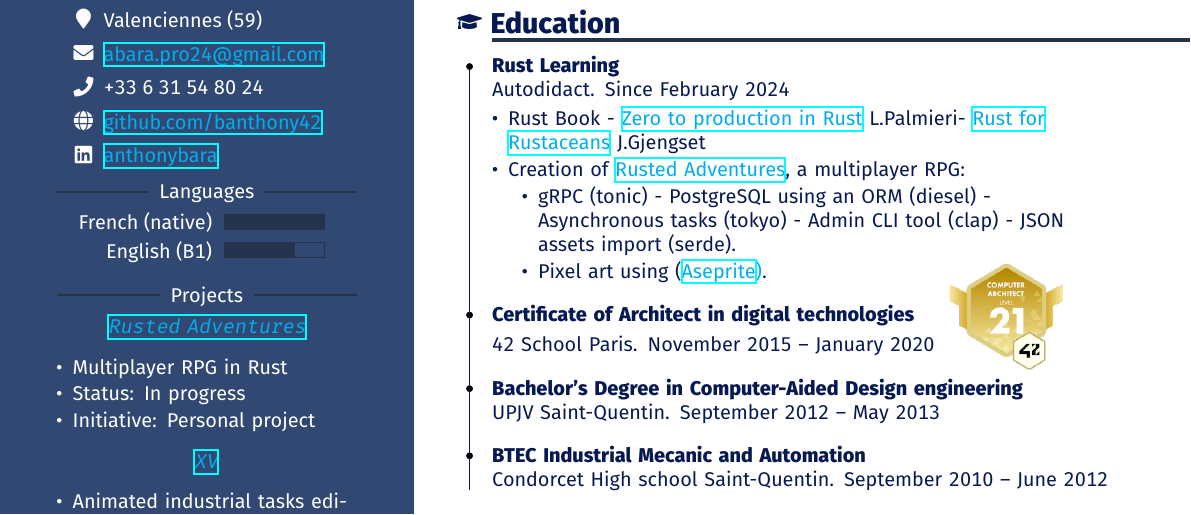
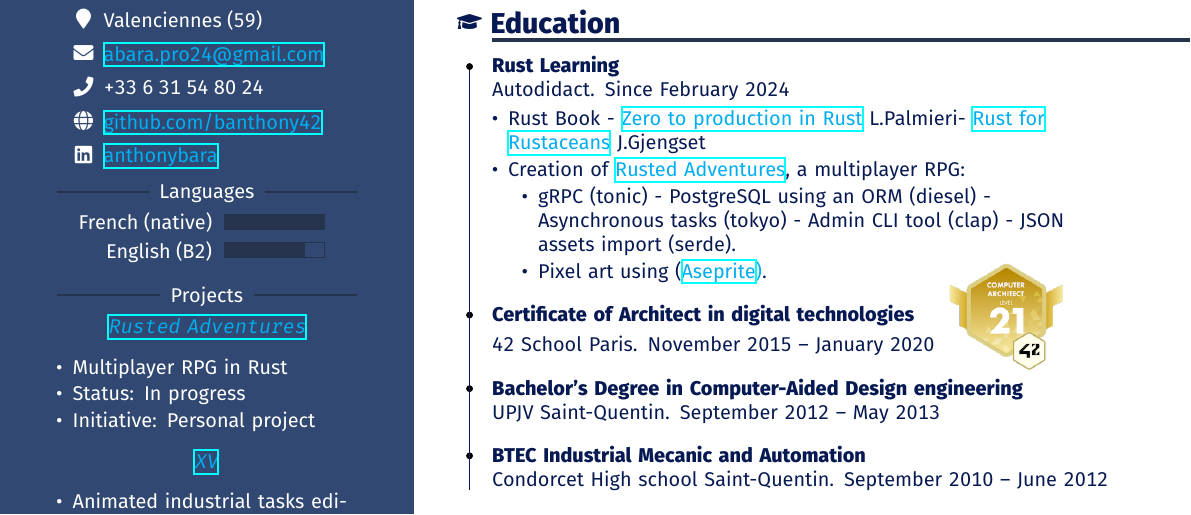
Before and after one commit to banthony42/resume, a LaTeX CV (cv.tex): part of the page, cut so that both start at the same text. Compiled offline with XeLaTeX.

Commit message:
cv: adjust english level rating and fix bad level in 'en' version

```diff
--- a/cv.tex
+++ b/cv.tex
@@ -88,7 +88,7 @@ rightmargin=15pt}
   \cvContactSideBar
   \begin{cvLanguages}
     \cvLanguage{\en{French (native)}\fr{Français (natif)}}{5}
-    \cvLanguage{\en{English (B1)}\fr{Anglais (B2)}}{3.5}
+    \cvLanguage{\en{English (B2)}\fr{Anglais (B2)}}{4}
   \end{cvLanguages}
   \begin{cvProjects}
     \cvProject[link=https://github.com/banthony42/rpg]{\SideBarLinkColor{\texttt{Rusted Adventures}}}{
```
